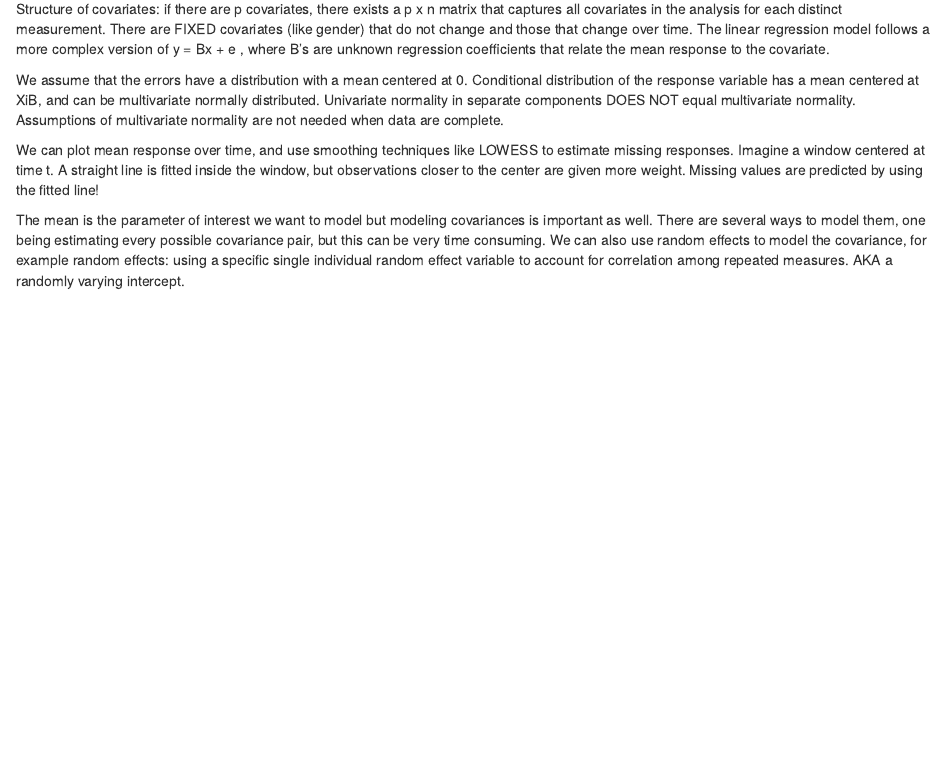
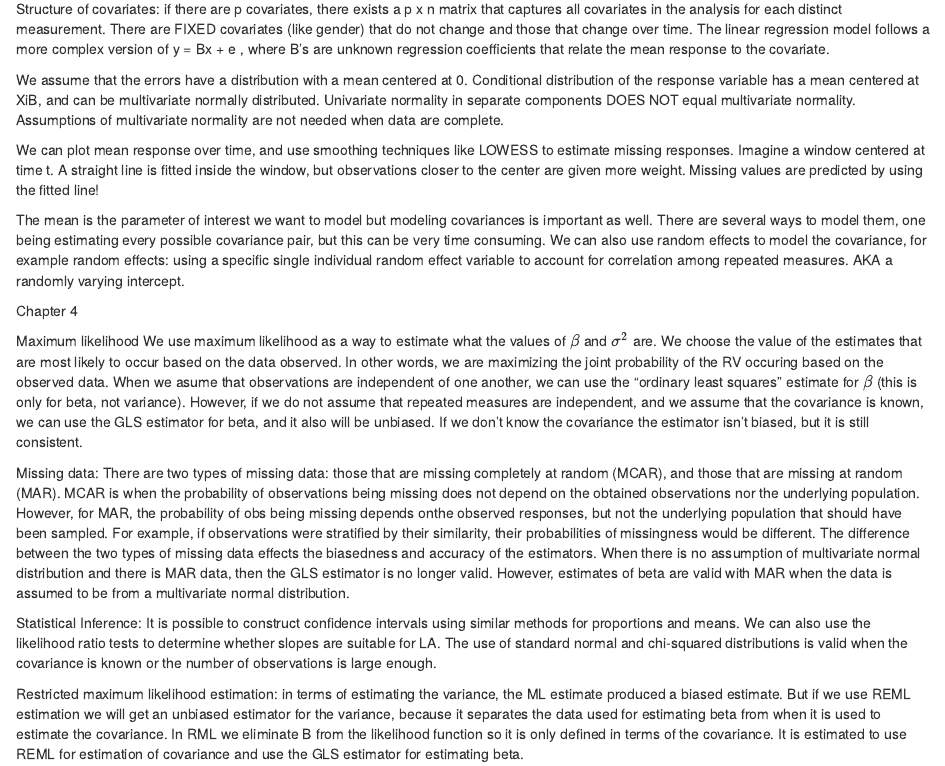
Before and after one commit to jeyu22/jeyuthesis, an R Markdown document (Textbook_notes.Rmd): the page in a window 1100 px wide, from 730 px down. Rendered offline with R 4.5, knitr and Pandoc, with nearby package versions.

Commit message:
adding chapter 4 notes

```diff
--- a/Textbook_notes.Rmd
+++ b/Textbook_notes.Rmd
@@ -40,3 +40,22 @@ We assume that the errors have a distribution with a mean centered at 0. Conditi
 We can plot mean response over time, and use smoothing techniques like LOWESS to estimate missing responses. Imagine a window centered at time t. A straight line is fitted inside the window, but observations closer to the center are given more weight. Missing values are predicted by using the fitted line!
 
 The mean is the parameter of interest we want to model but modeling covariances is important as well. There are several ways to model them, one being estimating every possible covariance pair, but this can be very time consuming. We can also use random effects to model the covariance, for example random effects: using a specific single individual random effect variable to account for correlation among repeated measures. AKA a randomly varying intercept.
+
+
+
+
+Chapter 4
+
+Maximum likelihood
+We use maximum likelihood as a way to estimate what the values of $\beta$ and $\sigma^2$ are. We choose the value of the estimates that are most likely to occur based on the data observed. In other words, we are maximizing the joint probability of the RV occuring based on the observed data. When we asume that observations are independent of one another, we can use the "ordinary least squares" estimate for $\beta$ (this is only for beta, not variance). However, if we do not assume that repeated measures are independent, and we assume that the covariance is known, we can use the GLS estimator for beta, and it also will be unbiased. If we don't know the covariance the estimator isn't biased, but it is still consistent.
+
+
+Missing data:
+There are two types of missing data: those that are missing completely at random (MCAR), and those that are missing at random (MAR). MCAR is when the probability of observations being missing does not depend on the obtained observations nor the underlying population. However, for MAR, the probability of obs being missing depends onthe observed responses, but not the underlying population that should have been sampled. For example, if observations were stratified by their similarity, their probabilities of missingness would be different. The difference between the two types of missing data effects the biasedness and accuracy of the estimators. When there is no assumption of multivariate normal distribution and there is MAR data, then the GLS estimator is no longer valid. However, estimates of beta are valid with MAR when the data is assumed to be from a multivariate normal distribution.
+
+
+Statistical Inference:
+It is possible to construct confidence intervals using similar methods for proportions and means. We can also use the likelihood ratio tests to determine whether slopes are suitable for LA. The use of standard normal and chi-squared distributions is valid when the covariance is known or the number of observations is large enough.
+
+
+Restricted maximum likelihood estimation: in terms of estimating the variance, the ML estimate produced a biased estimate. But if we use REML estimation we will get an unbiased estimator for the variance, because it separates the data used for estimating beta from when it is used to estimate the covariance. In RML we eliminate B from the likelihood function so it is only defined in terms of the covariance. It is estimated to use REML for estimation of covariance and use the GLS estimator for estimating beta.
```
